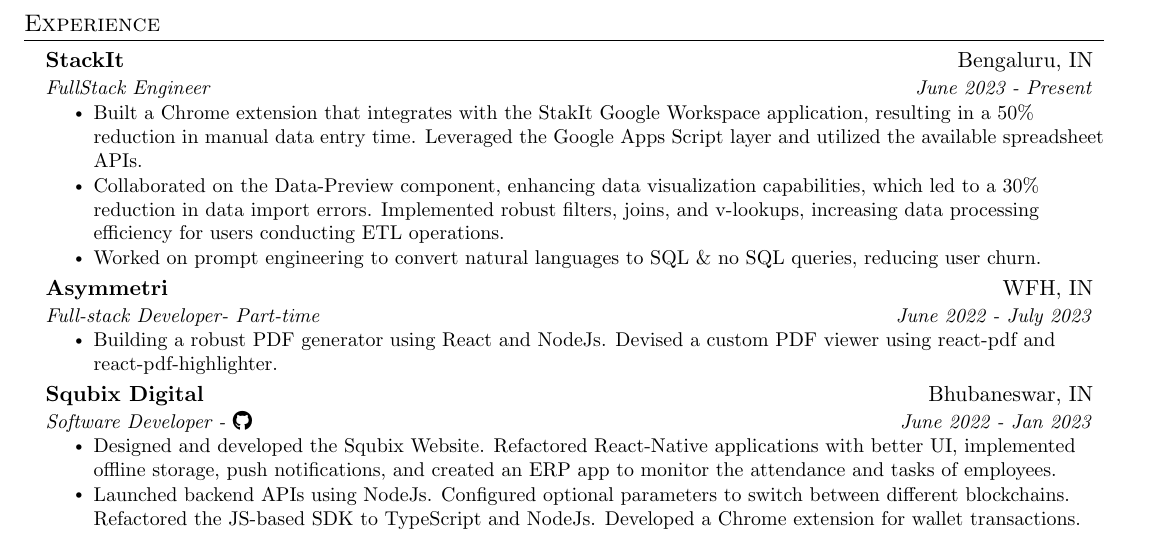
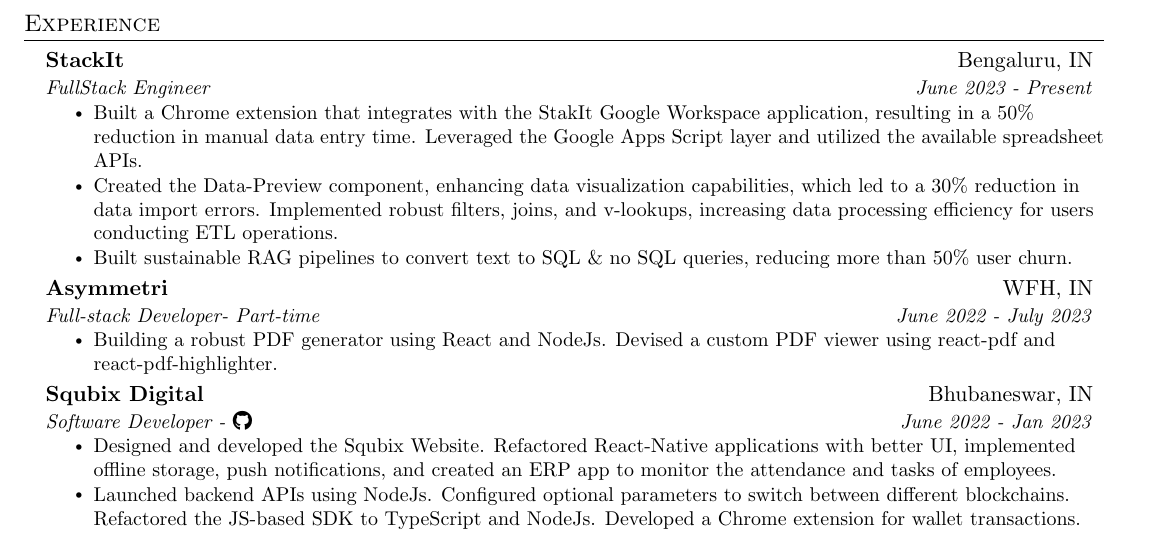
Before and after one commit to fuzzymfx/fuzzymfx.github.io, a LaTeX CV (templates/resume/resume.tex): part of the page, cut so that both start at the same text. Compiled offline with pdfLaTeX.

Commit message:
udapting resume: build and deploy

```diff
--- a/templates/resume/resume.tex
+++ b/templates/resume/resume.tex
@@ -136,9 +136,9 @@
         \resumeItem
           {Built a Chrome extension that integrates with the StakIt Google Workspace application, resulting in a 50\% reduction in manual data entry time. Leveraged the Google Apps Script layer and utilized the available spreadsheet APIs.}
         \resumeItem
-          {Collaborated on the Data-Preview component, enhancing data visualization capabilities, which led to a 30\% reduction in data import errors. Implemented robust filters, joins, and v-lookups, increasing data processing efficiency for users conducting ETL operations.}
+          {Created the Data-Preview component, enhancing data visualization capabilities, which led to a 30\% reduction in data import errors. Implemented robust filters, joins, and v-lookups, increasing data processing efficiency for users conducting ETL operations.}
         \resumeItem
-        {Worked on prompt engineering to convert natural languages to SQL \& no SQL queries, reducing user churn.}
+        {Built sustainable RAG pipelines to convert text to SQL \& no SQL queries, reducing more than 50\% user churn.}
       \resumeItemListEnd
       \resumeSubheading
       {Asymmetri}{WFH, IN}
```
Also changed, not shown: content/reading.md (+1 -0 lines), resume.pdf.
